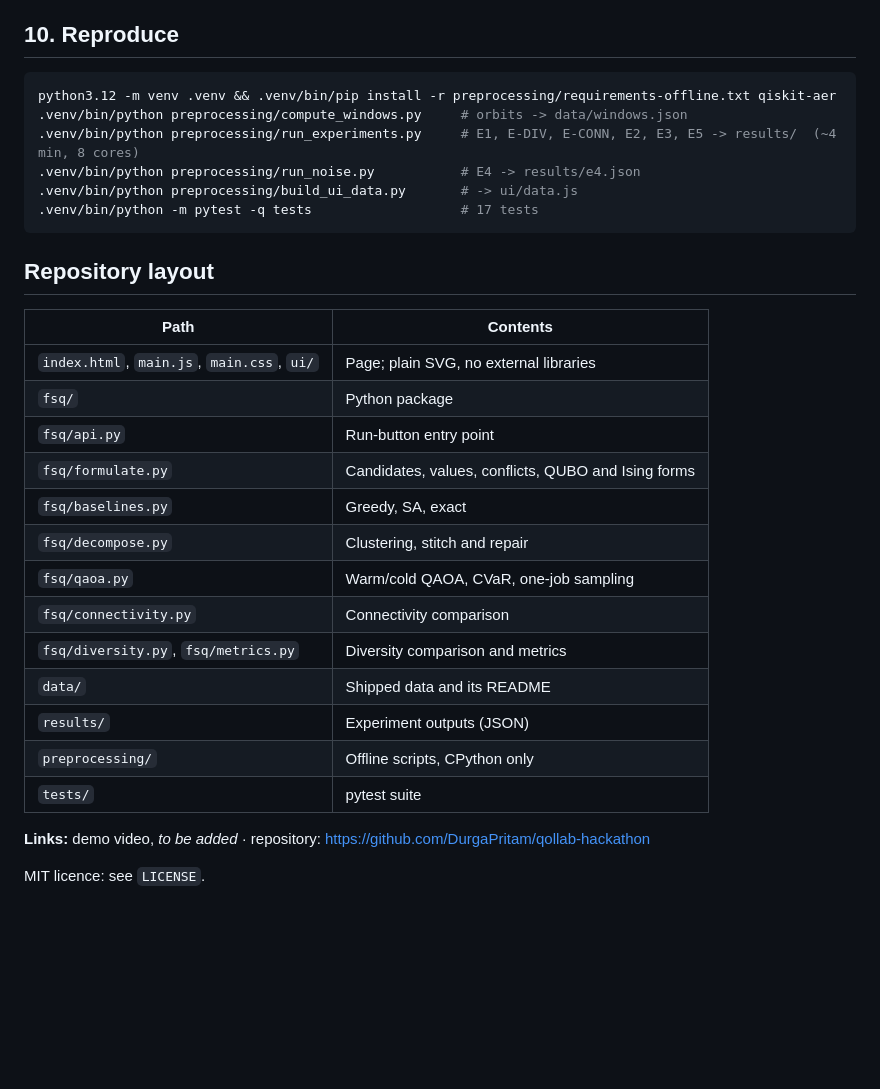
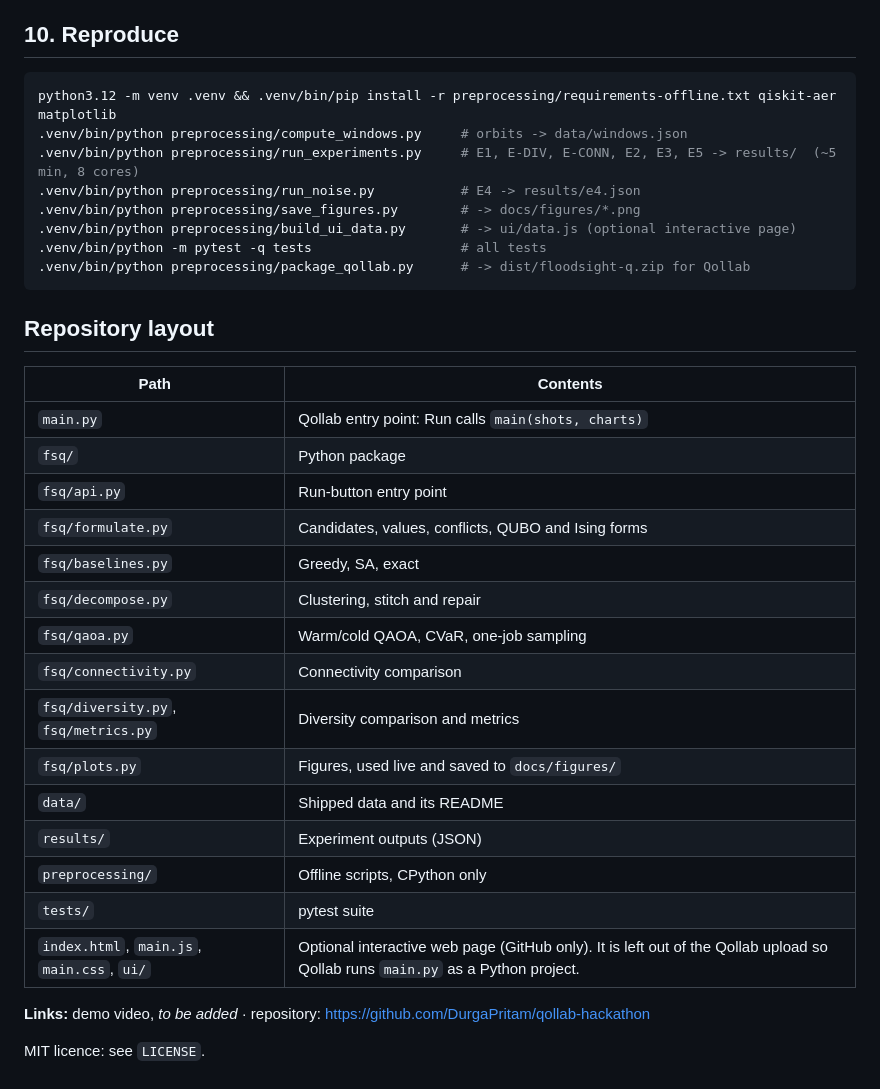
Before and after one commit to DurgaPritam/qollab-hackathon, a Markdown page: README.md, the part around the change printed below. Drawn GitHub-style; blank space fills up the shorter version.

````diff
--- a/README.md
+++ b/README.md
@@ -241,19 +255,21 @@ We have not shown that QAOA beats classical methods at any size.
 ## 10. Reproduce
 
 ```bash
-python3.12 -m venv .venv && .venv/bin/pip install -r preprocessing/requirements-offline.txt qiskit-aer
+python3.12 -m venv .venv && .venv/bin/pip install -r preprocessing/requirements-offline.txt qiskit-aer matplotlib
 .venv/bin/python preprocessing/compute_windows.py     # orbits -> data/windows.json
-.venv/bin/python preprocessing/run_experiments.py     # E1, E-DIV, E-CONN, E2, E3, E5 -> results/  (~4 min, 8 cores)
+.venv/bin/python preprocessing/run_experiments.py     # E1, E-DIV, E-CONN, E2, E3, E5 -> results/  (~5 min, 8 cores)
 .venv/bin/python preprocessing/run_noise.py           # E4 -> results/e4.json
-.venv/bin/python preprocessing/build_ui_data.py       # -> ui/data.js
-.venv/bin/python -m pytest -q tests                   # 17 tests
+.venv/bin/python preprocessing/save_figures.py        # -> docs/figures/*.png
+.venv/bin/python preprocessing/build_ui_data.py       # -> ui/data.js (optional interactive page)
+.venv/bin/python -m pytest -q tests                   # all tests
+.venv/bin/python preprocessing/package_qollab.py      # -> dist/floodsight-q.zip for Qollab
 ```
 
 ## Repository layout
 
 | Path | Contents |
 | --- | --- |
-| `index.html`, `main.js`, `main.css`, `ui/` | Page; plain SVG, no external libraries |
+| `main.py` | Qollab entry point: Run calls `main(shots, charts)` |
 | `fsq/` | Python package |
 | `fsq/api.py` | Run-button entry point |
 | `fsq/formulate.py` | Candidates, values, conflicts, QUBO and Ising forms |
@@ -262,10 +278,12 @@ python3.12 -m venv .venv && .venv/bin/pip install -r preprocessing/requirements-
 | `fsq/qaoa.py` | Warm/cold QAOA, CVaR, one-job sampling |
 | `fsq/connectivity.py` | Connectivity comparison |
 | `fsq/diversity.py`, `fsq/metrics.py` | Diversity comparison and metrics |
+| `fsq/plots.py` | Figures, used live and saved to `docs/figures/` |
 | `data/` | Shipped data and its README |
 | `results/` | Experiment outputs (JSON) |
 | `preprocessing/` | Offline scripts, CPython only |
 | `tests/` | pytest suite |
+| `index.html`, `main.js`, `main.css`, `ui/` | Optional interactive web page (GitHub only). It is left out of the Qollab upload so Qollab runs `main.py` as a Python project. |
 
 **Links:** demo video, *to be added* · repository: <https://github.com/DurgaPritam/qollab-hackathon>
 
````
Also changed, not shown: other parts of README.md (+20 -6 lines), docs/figures/connectivity_p1.png (added), docs/figures/connectivity_p2.png (added), docs/figures/diversity.png (added), docs/figures/map_exact.png (added), docs/figures/ratios.png (added), 5 other files.
